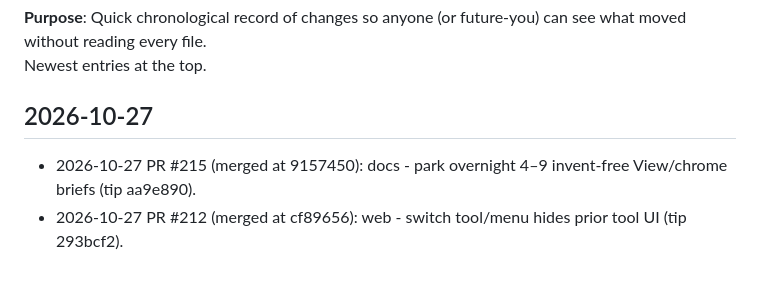
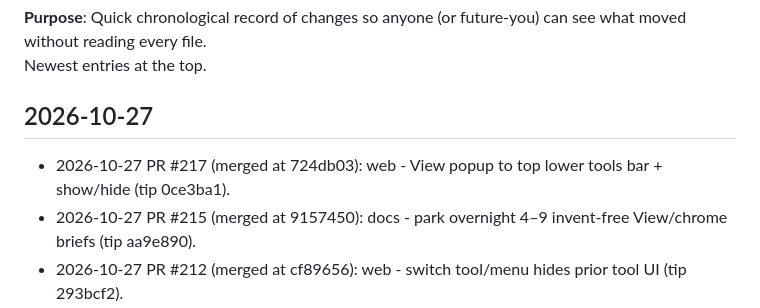
Before and after one commit to cyborgpencil/cad-mvp, a Markdown page: UPDATES.md, the part around the change. Drawn GitHub-style; blank space fills up the shorter version.

Commit message:
UPDATES: log PR #217 View-bar tip 0ce3ba1

```diff
--- a/UPDATES.md
+++ b/UPDATES.md
@@ -4,6 +4,8 @@
 Newest entries at the top.
 
 ## 2026-10-27
+
+- 2026-10-27 PR #217 (merged at 724db03): web - View popup to top lower tools bar + show/hide (tip 0ce3ba1).
 - 2026-10-27 PR #215 (merged at 9157450): docs - park overnight 4–9 invent-free View/chrome briefs (tip aa9e890).
 - 2026-10-27 PR #212 (merged at cf89656): web - switch tool/menu hides prior tool UI (tip 293bcf2).
 - 2026-10-27 PR #213 (merged at 6d4c384): web - sketch dims follow the angle they represent (tip 07c9382).
```
